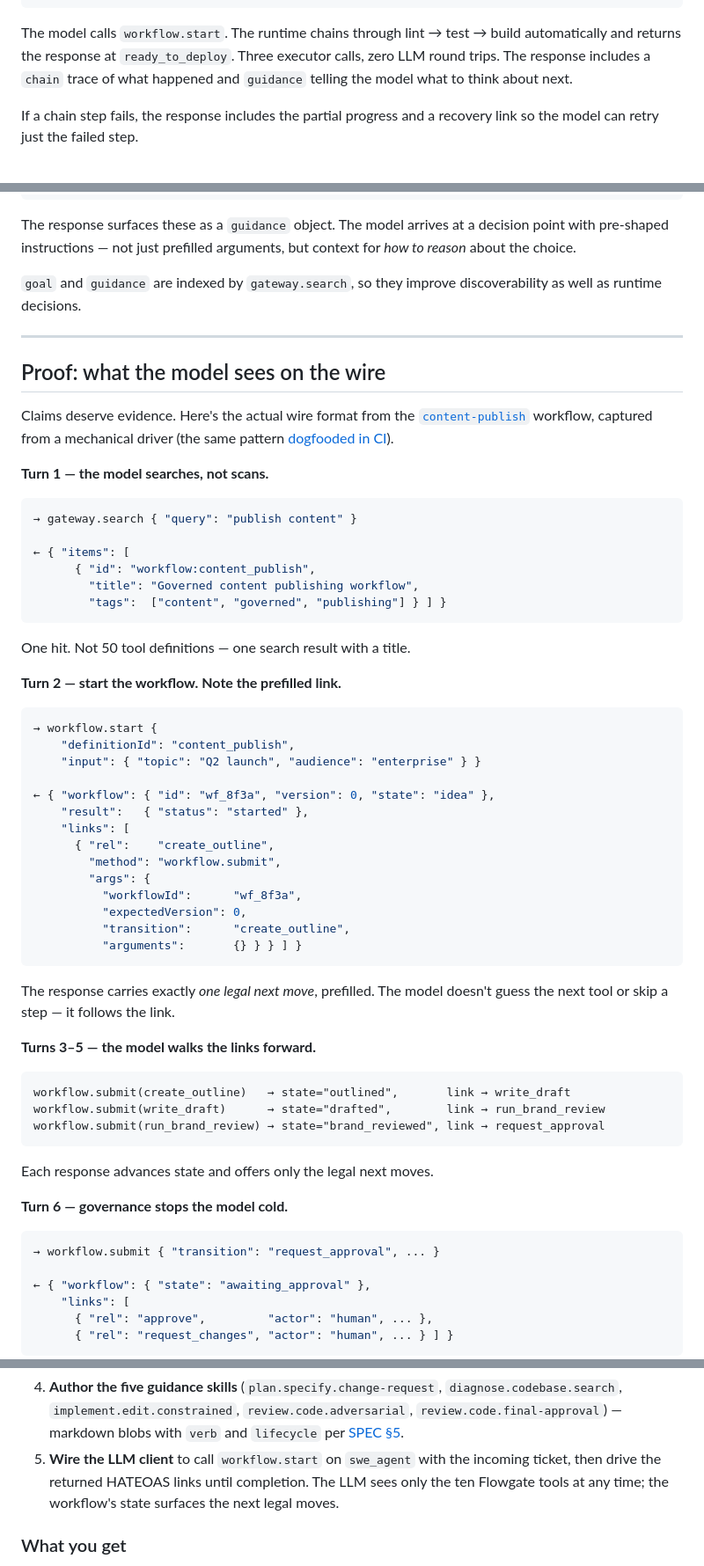
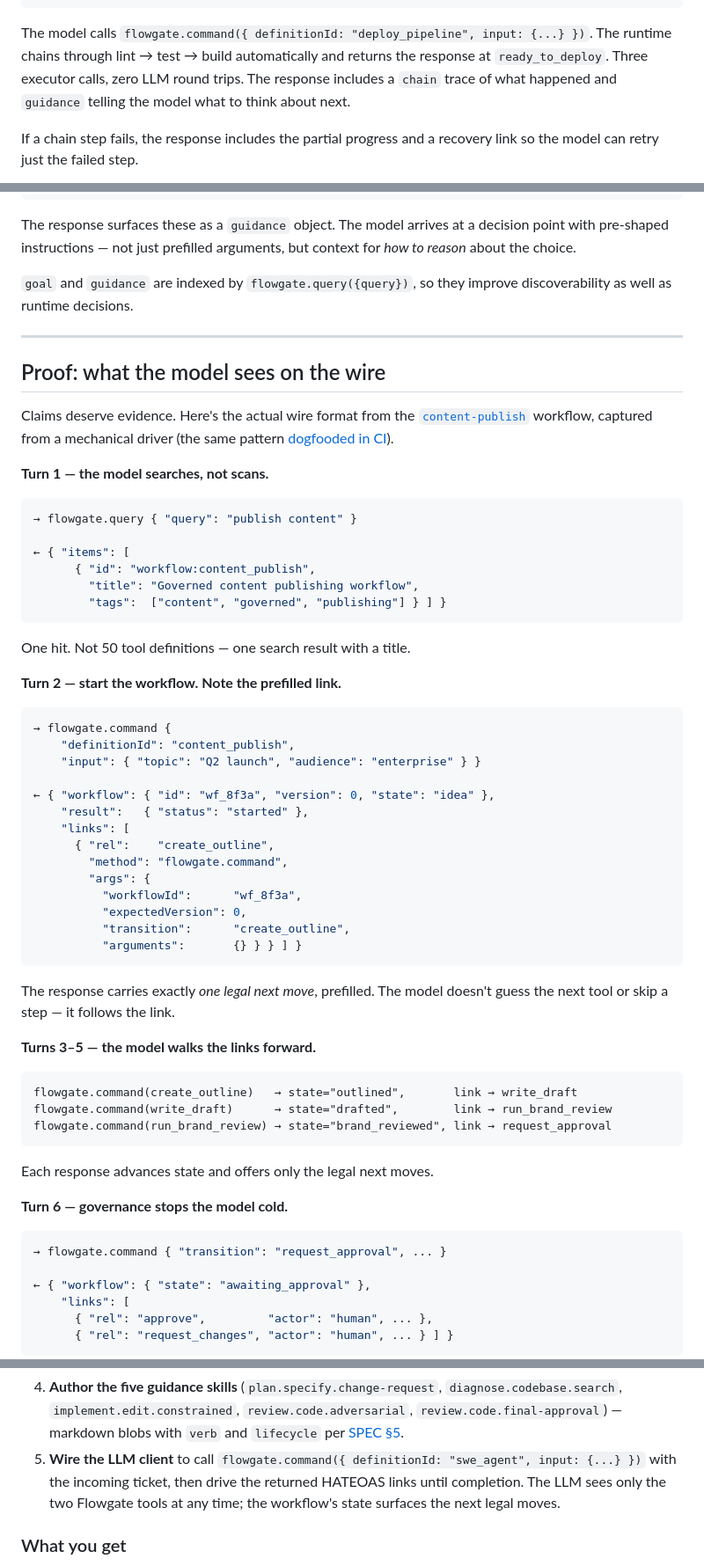
Before and after one commit to matt-cochran/mcp-flowgate, a Markdown page: README.md, 3 parts joined by grey strips. Shown at 88% size. Drawn GitHub-style.

````diff
--- a/README.md
+++ b/README.md
@@ -288,9 +297,9 @@ states:
         actor: agent                      # chain stops — LLM decides here
 ```
 
-The model calls `workflow.start`. The runtime chains through lint →
-test → build automatically and returns the response at
-`ready_to_deploy`. Three executor calls, zero LLM round trips. The
+The model calls `flowgate.command({ definitionId: "deploy_pipeline", input: {...} })`.
+The runtime chains through lint → test → build automatically and
+returns the response at `ready_to_deploy`. Three executor calls, zero LLM round trips. The
 response includes a `chain` trace of what happened and `guidance`
 telling the model what to think about next.
 
@@ -323,7 +332,7 @@ The response surfaces these as a `guidance` object. The model arrives
 at a decision point with pre-shaped instructions — not just prefilled
 arguments, but context for *how to reason* about the choice.
 
-`goal` and `guidance` are indexed by `gateway.search`, so they
+`goal` and `guidance` are indexed by `flowgate.query({query})`, so they
 improve discoverability as well as runtime decisions.
 
 ---
@@ -338,7 +347,7 @@ from a mechanical driver (the same pattern
 **Turn 1 — the model searches, not scans.**
 
 ```jsonc
-→ gateway.search { "query": "publish content" }
+→ flowgate.query { "query": "publish content" }
 
 ← { "items": [
       { "id": "workflow:content_publish",
@@ -351,7 +360,7 @@ One hit. Not 50 tool definitions — one search result with a title.
 **Turn 2 — start the workflow. Note the prefilled link.**
 
 ```jsonc
-→ workflow.start {
+→ flowgate.command {
     "definitionId": "content_publish",
     "input": { "topic": "Q2 launch", "audience": "enterprise" } }
 
@@ -359,7 +368,7 @@ One hit. Not 50 tool definitions — one search result with a title.
     "result":   { "status": "started" },
     "links": [
       { "rel":    "create_outline",
-        "method": "workflow.submit",
+        "method": "flowgate.command",
         "args": {
           "workflowId":      "wf_8f3a",
           "expectedVersion": 0,
@@ -374,9 +383,9 @@ link.
 **Turns 3–5 — the model walks the links forward.**
 
 ```
-workflow.submit(create_outline)   → state="outlined",       link → write_draft
-workflow.submit(write_draft)      → state="drafted",        link → run_brand_review
-workflow.submit(run_brand_review) → state="brand_reviewed", link → request_approval
+flowgate.command(create_outline)   → state="outlined",       link → write_draft
+flowgate.command(write_draft)      → state="drafted",        link → run_brand_review
+flowgate.command(run_brand_review) → state="brand_reviewed", link → request_approval
 ```
 
 Each response advances state and offers only the legal next moves.
@@ -384,7 +393,7 @@ Each response advances state and offers only the legal next moves.
 **Turn 6 — governance stops the model cold.**
 
 ```jsonc
-→ workflow.submit { "transition": "request_approval", ... }
+→ flowgate.command { "transition": "request_approval", ... }
 
 ← { "workflow": { "state": "awaiting_approval" },
     "links": [
@@ -489,9 +498,9 @@ workflow (Flowgate YAML)". Copy-paste runnable.
    `diagnose.codebase.search`, `implement.edit.constrained`,
    `review.code.adversarial`, `review.code.final-approval`) — markdown
    blobs with `verb` and `lifecycle` per [SPEC §5](SPEC.md).
-5. **Wire the LLM client** to call `workflow.start` on `swe_agent`
+5. **Wire the LLM client** to call `flowgate.command({ definitionId: "swe_agent", input: {...} })`
    with the incoming ticket, then drive the returned HATEOAS links
-   until completion. The LLM sees only the ten Flowgate tools at any
+   until completion. The LLM sees only the two Flowgate tools at any
    time; the workflow's state surfaces the next legal moves.
 
 ### What you get
````
Also changed, not shown: other parts of README.md (+28 -18 lines).
